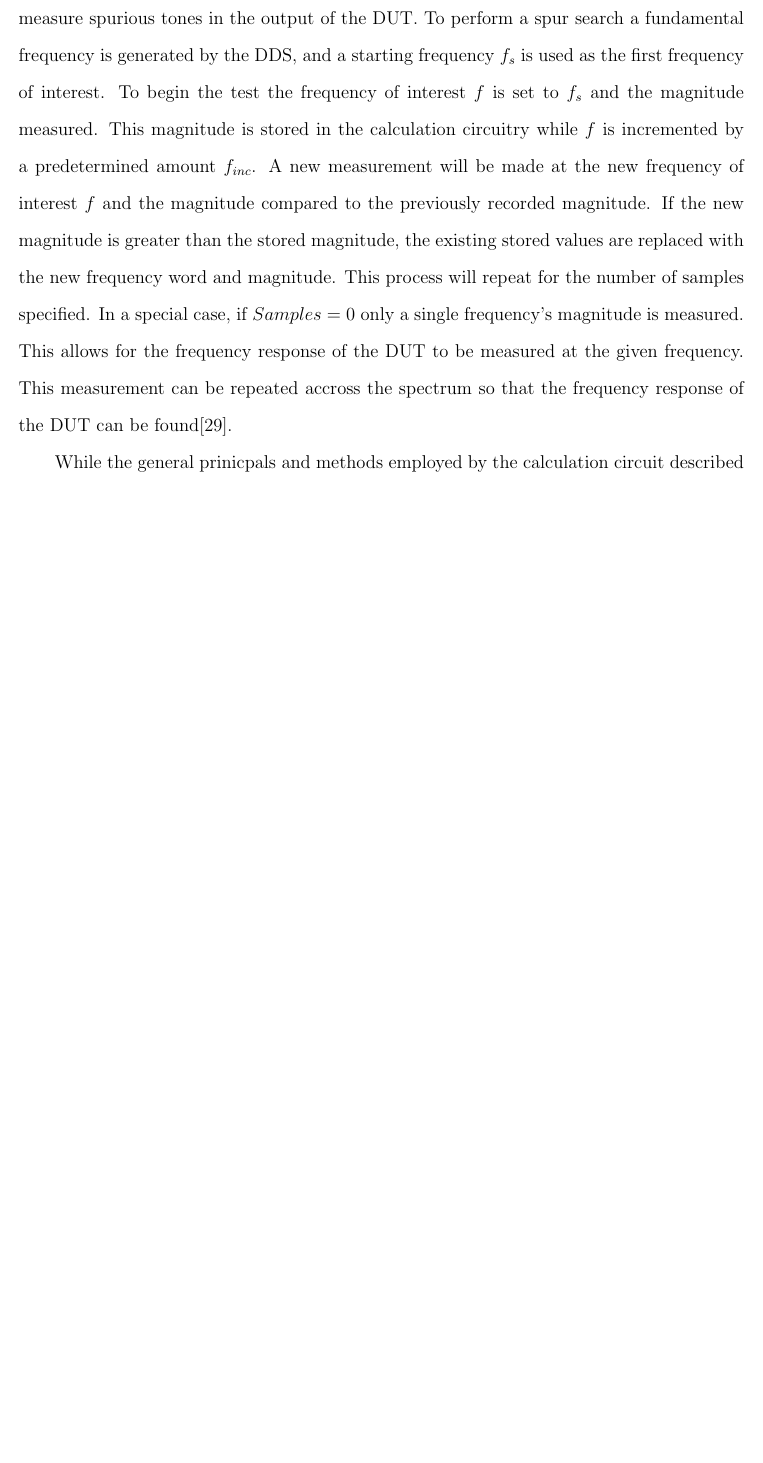
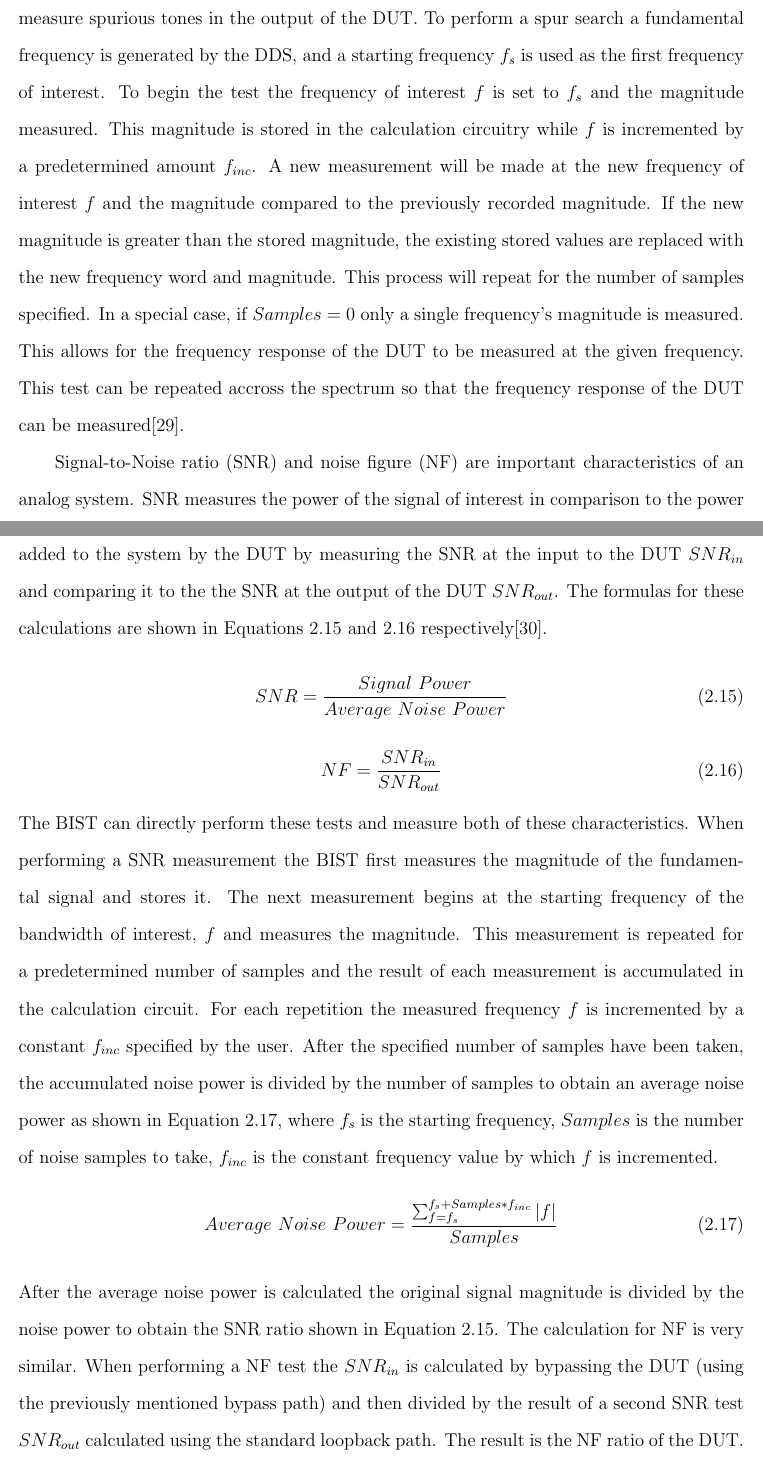
Before and after one commit to luscoma/AUThesis, a LaTeX thesis (Thesis.tex): part of page 46 of 58 before the commit and two parts of pages 46 and 47 of 60 after it, the two joined at a grey line, cut so that both start at the same text, the shorter picture padded with empty space. Compiled offline with pdfLaTeX.

Commit message:
Added NF and SNR tests.  Still need to discuss the BIST summary.  Also did the changes to the Works Cited page (though I didn't shorten Transactions, Conference, or Symposium...)

```diff
--- a/Thesis.tex
+++ b/Thesis.tex
@@ -600,8 +600,23 @@ Each test discussed will be represented in decibels by the calculation circuit.
 
 With the help of the test controller the BIST can perform multi-measurement tests and consequently measure several different important analog characteristics. The first such test measures the linearity of the analog DUT.  The linearity of a system is usually measured by analysis of the third-order inter-modulation point (IP3)\nomenclature{IP3}{third-order inter-modulation ppoint} using a two-tone test\cite{stroud-automaticlinearity}.  When two tones $f_1$ and $f_2$ are generated and used to stimulate the DUT, the resulting output frequency will consist of not only $f_1$ and $f_2$ but also the IP3 terms caused by the non-linearity of the DUT.  The output spectrum is shown in Figure \ref{fig:linearityspectrum}.  The linearity of a system is the difference in magnitude between the fundamental tone and the IP3 tone; this is often referred to as $\Delta P$\cite{stroud-automaticlinearity}.  When performed in the BIST this requires two measurements.  In both measurements, two frequencies are generated by the DDS $f_1$ and $f_2$.  In the first test the measured frequency is set to $f_2$ and the ORA will accumulate the magnitude and phase of the fundamental frequency $f_2$.  This result is stored in the calculation circuit while a second measurement is performed.  The second measurement measures the IP3 tone at $2*f_2-f_1$\cite{testtime}\cite{jie}.  The resulting magnitude is divided by the magnitude of the previous calculation and the result is the $\Delta P$ or linearity of the system.
 
-The spur search test searches a given spectrum for the largest magnitude frequency.  Due to \todo{why do spurs appear again other than crappy circuit?}, it is beneficial to measure spurious tones in the output of the DUT.  To perform a spur search a fundamental frequency is generated by the DDS, and a starting frequency $f_s$ is used as the first frequency of interest.  To begin the test the frequency of interest $f$ is set to $f_s$ and the magnitude measured.  This magnitude is stored in the calculation circuitry while $f$ is incremented by a predetermined amount $f_{inc}$.  A new measurement will be made at the new frequency of interest $f$ and the magnitude compared to the previously recorded magnitude.  If the new magnitude is greater than the stored magnitude, the existing stored values are replaced with the new frequency word and magnitude.  This process will repeat for the number of samples specified.  In a special case, if $Samples = 0$ only a single frequency's magnitude is measured.  This allows for the frequency response of the DUT to be measured at the given frequency.  This measurement can be repeated accross the spectrum so that the frequency response of the DUT can be found\cite{stroud-automaticlinearity}.
+The spur search test searches a given spectrum for the largest magnitude frequency.  Due to \todo{why do spurs appear again other than crappy circuit?}, it is beneficial to measure spurious tones in the output of the DUT.  To perform a spur search a fundamental frequency is generated by the DDS, and a starting frequency $f_s$ is used as the first frequency of interest.  To begin the test the frequency of interest $f$ is set to $f_s$ and the magnitude measured.  This magnitude is stored in the calculation circuitry while $f$ is incremented by a predetermined amount $f_{inc}$.  A new measurement will be made at the new frequency of interest $f$ and the magnitude compared to the previously recorded magnitude.  If the new magnitude is greater than the stored magnitude, the existing stored values are replaced with the new frequency word and magnitude.  This process will repeat for the number of samples specified.  In a special case, if $Samples = 0$ only a single frequency's magnitude is measured.  This allows for the frequency response of the DUT to be measured at the given frequency.  This test can be repeated accross the spectrum so that the frequency response of the DUT can be measured\cite{stroud-automaticlinearity}.
 
+Signal-to-Noise ratio (SNR) and noise figure (NF) are important characteristics of an analog system.  SNR measures the power of the signal of interest in comparison to the power of the noise in the system over a bandwidth of interest.  NF measures the amount of noise added to the system by the DUT by measuring the SNR at the input to the DUT $SNR_{in}$ and comparing it to the the SNR at the output of the DUT $SNR_{out}$.  The formulas for these calculations are shown in Equations \ref{eq:snr} and \ref{eq:nf} respectively\cite{stroud-nf}.
+\begin{equation}
+SNR = \frac{Signal\ Power}{Average\ Noise\ Power}
+\label{eq:snr}
+\end{equation}
+\begin{equation}
+NF = \frac{SNR_{in}}{SNR_{out}}
+\label{eq:nf}
+\end{equation}
+The BIST can directly perform these tests and measure both of these characteristics.  When performing a SNR measurement the BIST first measures the magnitude of the fundamental signal and stores it.  The next measurement begins at the starting frequency of the bandwidth of interest, $f$ and measures the magnitude.  This measurement is repeated for a predetermined number of samples and the result of each measurement is accumulated in the calculation circuit.  For each repetition the measured frequency $f$ is incremented by a constant $f_{inc}$ specified by the user.  After the specified number of samples have been taken, the accumulated noise power is divided by the number of samples to obtain an average noise power as shown in Equation \ref{eq:noisepower}, where $f_s$ is the starting frequency, $Samples$ is the number of noise samples to take, $f_{inc}$ is the constant frequency value by which $f$ is incremented.
+\begin{equation}
+Average\ Noise\ Power =  \frac{\sum_{f=f_s}^{f_s+Samples*f_{inc}} |f|}{Samples}
+\label{eq:noisepower}
+\end{equation}
+After the average noise power is calculated the original signal magnitude is divided by the noise power to obtain the SNR ratio shown in Equation \ref{eq:snr}.  The calculation for NF is very similar.  When performing a NF test the $SNR_{in}$ is calculated by bypassing the DUT (using the previously mentioned bypass path) and then divided by the result of a second SNR test $SNR_{out}$ calculated using the standard loopback path.  The result is the NF ratio of the DUT.
 
 While the general prinicpals and methods employed by the calculation circuit described in \cite{joey} are still used, improvements to this circuit have been made to the circuitry used by the BIST studied in this thesis.  Like the previous calculation circuit it uses the same calculation CORDIC based on the design by \cite{joey} to convert the $DC_1$ and $DC_2$ values to their respective magnitude and phase representations.  Unlike the previous circuit, the LTU has been moved to the front of the circuit so that all operations are performed in the logrithmic domain.  The divider can then be replaced by a substractor as division is performed via substraction in the log domain.  The new circuit allows for faster operation and a large reduction in area and power (approximiately 33\%).
 
```
Also changed, not shown: Thesis.pdf, Thesis.tex (14 more changed lines).
